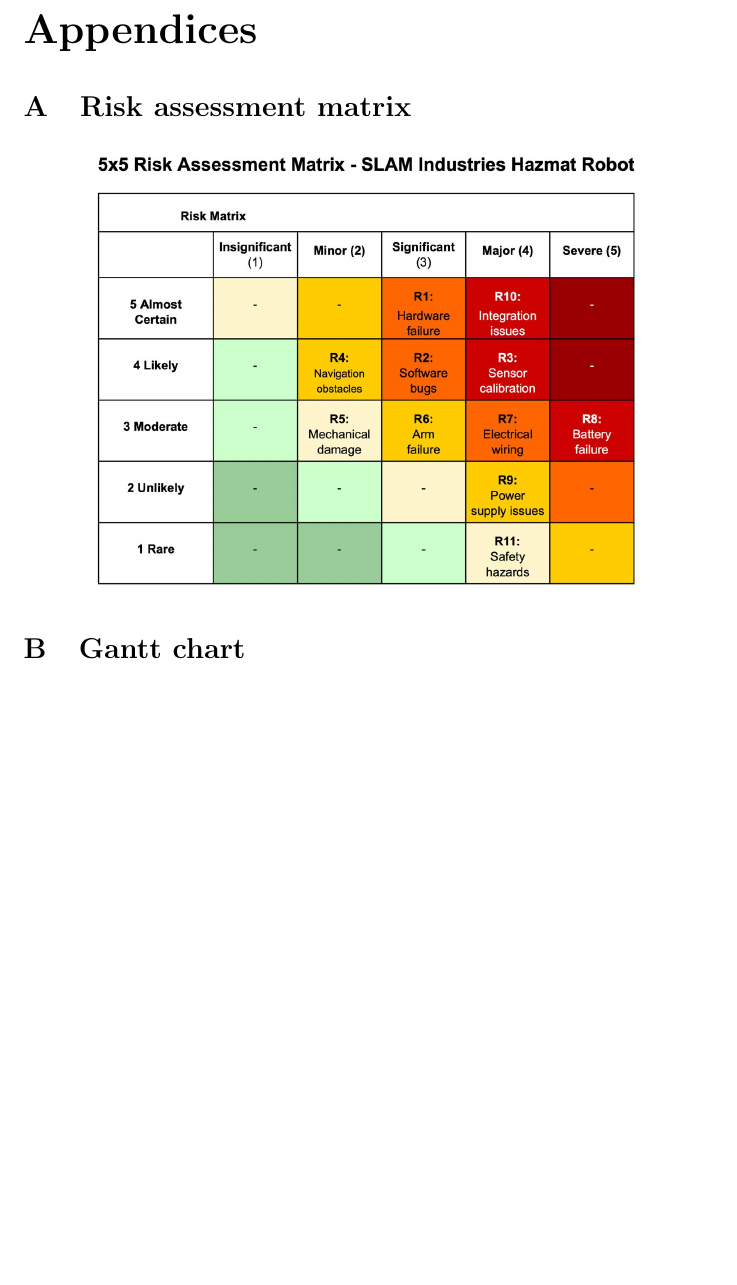
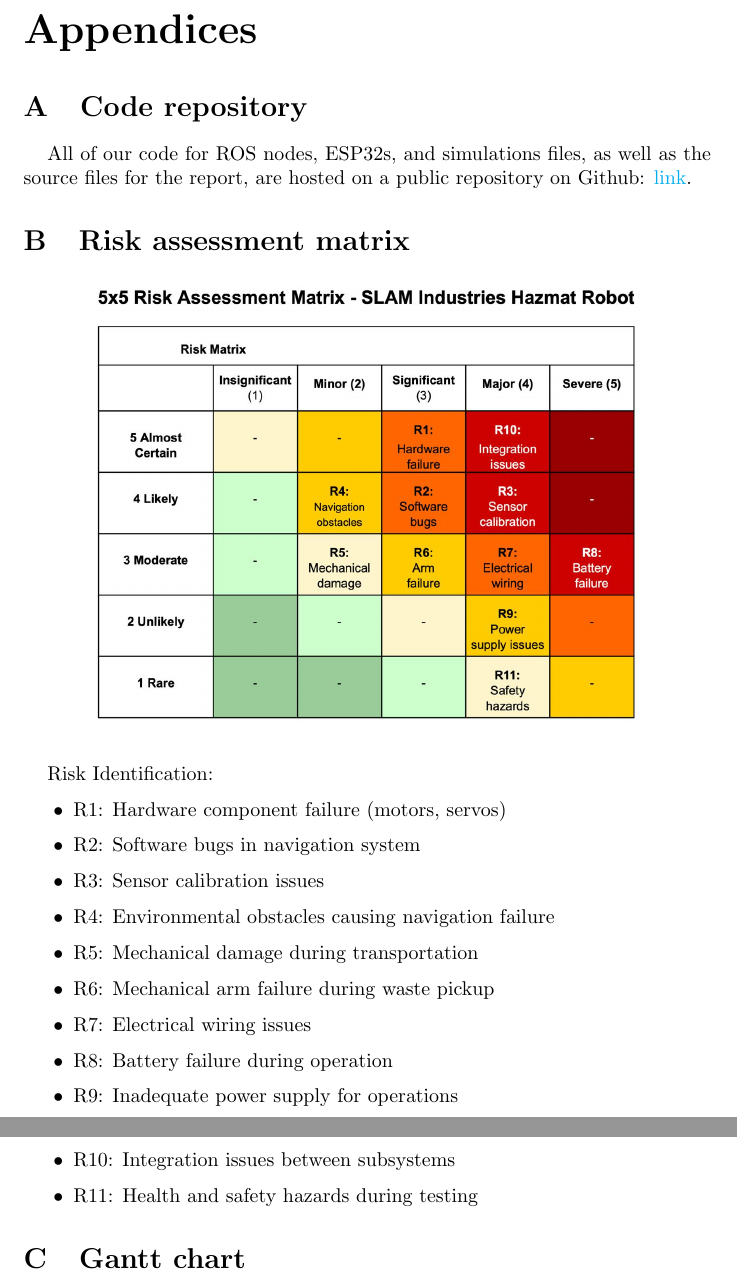
Before and after one commit to abdulmaajidaga/B39VS-Systems-Project, a LaTeX paper (report/b39vs.tex): part of page 50 of 62 before the commit and two parts of pages 50 and 51 of 63 after it, the two joined at a grey line, cut so that both start at the same text, the shorter picture padded with empty space. Compiled offline with pdfLaTeX.

Commit message:
fixed errors here and there

```diff
--- a/report/b39vs.tex
+++ b/report/b39vs.tex
@@ -1005,12 +1005,42 @@
 \printbibliography[heading=bibintoc]
 
 \begin{appendices}
+
+  \section{Code repository}
+
+  All of our code for ROS nodes, ESP32s, and simulations files, as well as the source files for the report, are hosted on a public repository on Github: \href{https://github.com/abdulmaajidaga/B39VS-Systems-Project}{link}.
 
   \section{Risk assessment matrix}
 
   \begin{figure}[H]
     \centering\includegraphics[width=0.85\textwidth]{risk_assessment.png}
   \end{figure}
+
+  Risk Identification:
+
+  \begin{itemize}
+    \item R1: Hardware component failure (motors, servos)
+
+    \item R2: Software bugs in navigation system
+
+    \item R3: Sensor calibration issues
+
+    \item R4: Environmental obstacles causing navigation failure
+
+    \item R5: Mechanical damage during transportation
+
+    \item R6: Mechanical arm failure during waste pickup
+
+    \item R7: Electrical wiring issues
+
+    \item R8: Battery failure during operation
+
+    \item R9: Inadequate power supply for operations
+
+    \item R10: Integration issues between subsystems
+
+    \item R11: Health and safety hazards during testing
+  \end{itemize}
 
   \section{Gantt chart}
 
```
Also changed, not shown: report/imgs/declaration.pdf (added), report/imgs/sensors.png, report/b39vs.tex (14 more changed lines), 1 other file.
